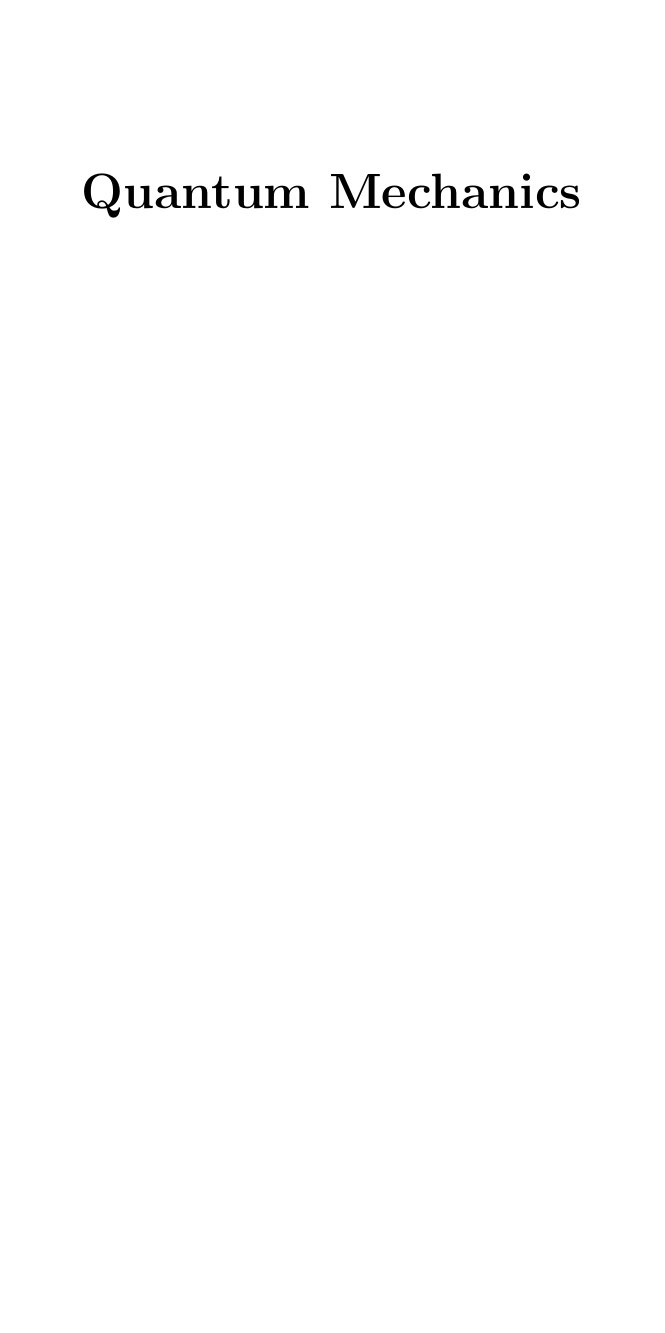
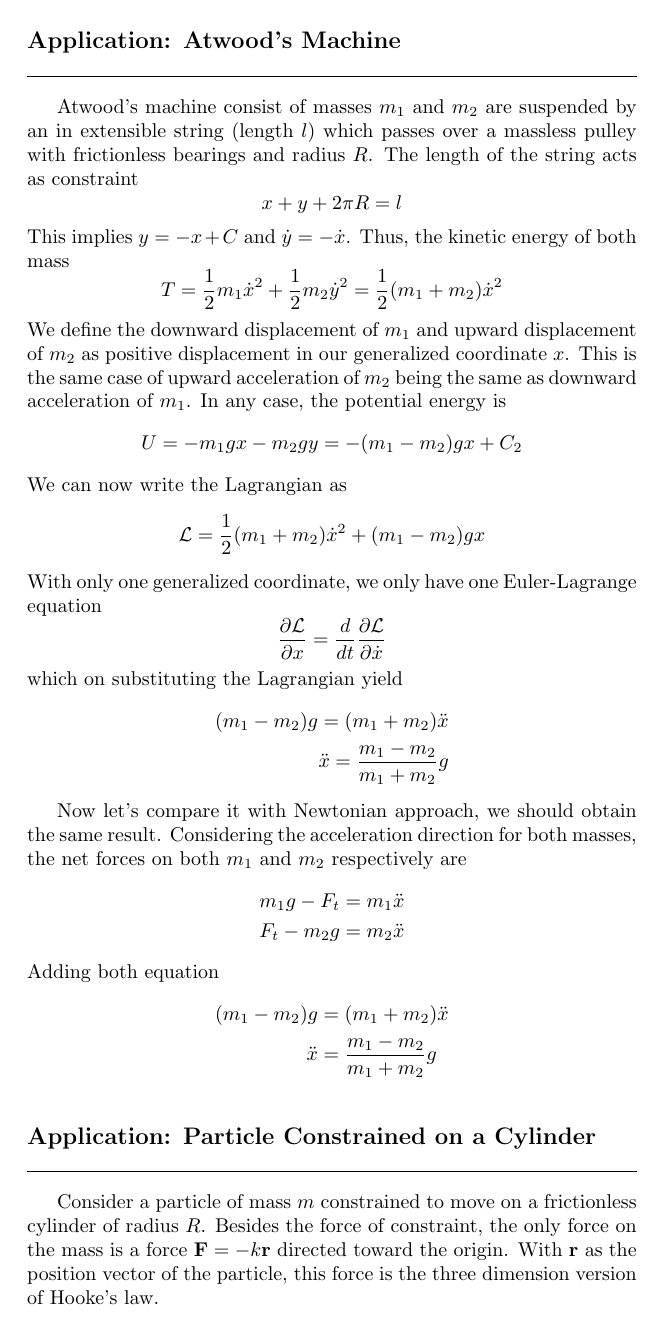
Before and after one commit to JohanesFaustus/QuantumMechanics, a LaTeX thesis (Main.tex, which reads Chapter/CM/Lagrange/LgAppl.tex): page 19 of 35 before the commit and page 19 of 38 after it. Compiled offline with pdfLaTeX.

Commit message:
added particle on cylinder

```diff
--- a/Chapter/CM/Lagrange/LgAppl.tex
+++ b/Chapter/CM/Lagrange/LgAppl.tex
@@ -1,2 +1,44 @@
 \documentclass[../../../main.tex]{subfiles}
 \begin{document}
+\subsection*{Application: Atwood's Machine}
+Atwood's machine consist of  masses $m_1$ and $m_2$ are suspended by an in extensible string (length $l$) which passes over a massless pulley with frictionless bearings and radius $R$.
+The length of the string acts as constraint
+\begin{equation*}
+    x+y+2\pi R=l
+\end{equation*}
+This implies $y=-x+C$ and $\dot{y}=-\dot{x}$.
+Thus, the kinetic energy of both mass
+\begin{equation*}
+    T=\frac{1}{2}m_1\dot{x}^2+\frac{1}{2}m_2\dot{y}^2=\frac{1}{2}(m_1+m_2)\dot{x}^2
+\end{equation*}
+We define the downward displacement of $m_1$ and upward displacement of $m_2$ as positive displacement in our generalized coordinate $x$.
+This is the same case of upward acceleration of $m_2$ being the same as downward acceleration of $m_1$.
+In any case, the potential energy is
+\begin{equation*}
+    U=-m_1gx-m_2gy=-(m_1-m_2)gx+C_2
+\end{equation*}
+We can now write the Lagrangian as
+\begin{equation*}
+    \mathcal{L}=\frac{1}{2}(m_1+m_2)\dot{x}^2+(m_1-m_2)gx
+\end{equation*}
+With only one generalized coordinate, we only have one Euler-Lagrange equation
+\begin{equation*}
+    \frac{\partial \mathcal{L}}{\partial x}=\frac{d}{dt}\frac{\partial \mathcal{L}}{\partial \dot{x}}
+\end{equation*}
+which on substituting the Lagrangian yield
+\begin{align*}
+    (m_1-m_2)g=(m_1+m_2)\ddot{x}\\
+    \ddot{x}=\frac{m_1-m_2}{m_1+m_2}g
+\end{align*}
+
+Now let's compare it with Newtonian approach, we should obtain the same result.
+Considering the acceleration direction for both masses, the net forces on both $m_1$ and $m_2$ respectively are
+\begin{align*}
+    m_1g-F_t&=m_1\ddot{x}\\
+    F_t-m_2g&=m_2\ddot{x}
+\end{align*}
+Adding both equation
+\begin{align*}
+    (m_1-m_2)g&=(m_1+m_2)\ddot{x}\\
+    \ddot{x}&=\frac{m_1-m_2}{m_1+m_2}g
+\end{align*}
@@ -2,0 +50,6 @@
+\end{figure*}
+
+\subsection*{Application: Particle Constrained on a Cylinder}
+Consider a particle of mass $m$ constrained to move on a frictionless cylinder of radius $R$.
+Besides the force of constraint, the only force on the mass is a force $\mathbf{F}= -k\mathbf{r}$ directed toward the origin.
+With $\mathbf{r}$ as the position vector of the particle, this force is the three dimension version of Hooke's law.
@@ -2,0 +61,2 @@
+    T=\frac{1}{2}mv^2=\frac{1}{2}m(R^2\dot{\phi}^2+\dot{x}^2)
+\end{equation*}
@@ -2,0 +66 @@
+    U&=\frac{1}{2}kr^2
```
Also changed, not shown: Chapter/CM/Lagrange/LgAppl.tex (42 more changed lines).
